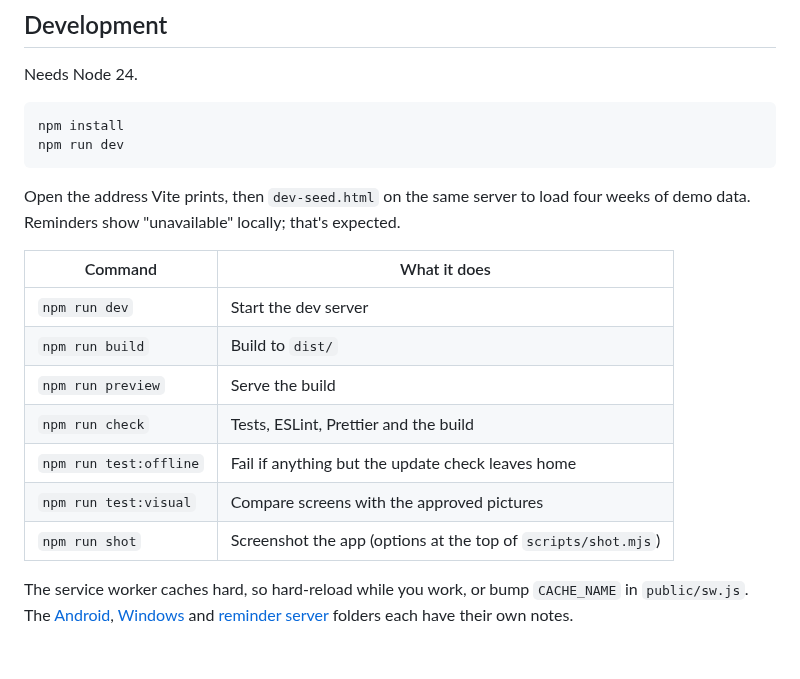
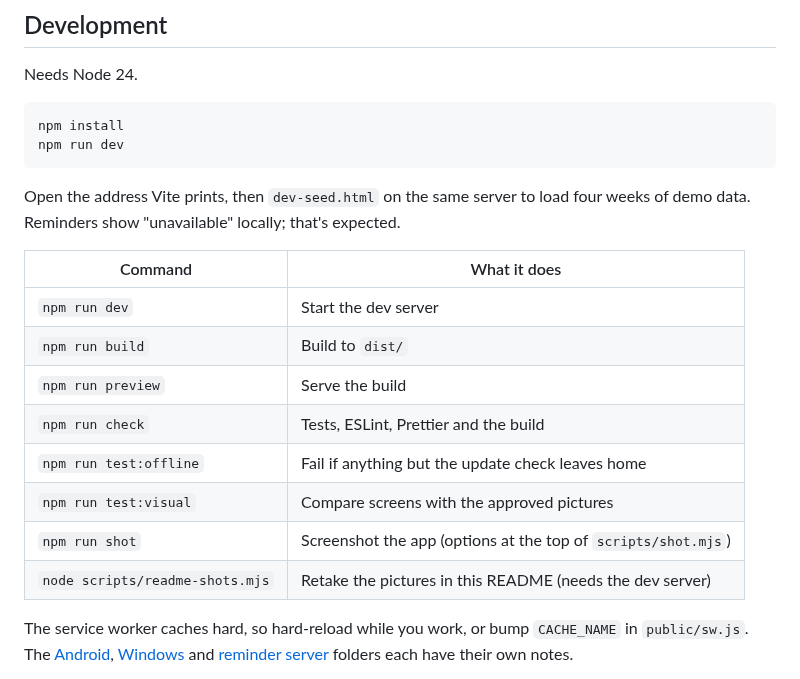
Before and after one commit to rvyyv-n/diet-tracker, a Markdown page: README.md, the part around the change. Drawn GitHub-style; blank space fills up the shorter version.

```diff
--- a/README.md
+++ b/README.md
@@ -189,15 +189,16 @@ Open the address Vite prints, then `dev-seed.html` on the same server to load
 four weeks of demo data. Reminders show "unavailable" locally; that's
 expected.
 
-| Command                | What it does                                                  |
-| ---------------------- | ------------------------------------------------------------- |
-| `npm run dev`          | Start the dev server                                          |
-| `npm run build`        | Build to `dist/`                                              |
-| `npm run preview`      | Serve the build                                               |
-| `npm run check`        | Tests, ESLint, Prettier and the build                         |
-| `npm run test:offline` | Fail if anything but the update check leaves home             |
-| `npm run test:visual`  | Compare screens with the approved pictures                    |
-| `npm run shot`         | Screenshot the app (options at the top of `scripts/shot.mjs`) |
+| Command                         | What it does                                                  |
+| ------------------------------- | ------------------------------------------------------------- |
+| `npm run dev`                   | Start the dev server                                          |
+| `npm run build`                 | Build to `dist/`                                              |
+| `npm run preview`               | Serve the build                                               |
+| `npm run check`                 | Tests, ESLint, Prettier and the build                         |
+| `npm run test:offline`          | Fail if anything but the update check leaves home             |
+| `npm run test:visual`           | Compare screens with the approved pictures                    |
+| `npm run shot`                  | Screenshot the app (options at the top of `scripts/shot.mjs`) |
+| `node scripts/readme-shots.mjs` | Retake the pictures in this README (needs the dev server)     |
 
 The service worker caches hard, so hard-reload while you work, or bump
 `CACHE_NAME` in `public/sw.js`. The [Android](android/README.md),
```
Also changed, not shown: docs/CHANGELOG.md (+7 -0 lines), docs/roadmap.md (+2 -7 lines), docs/screenshots/hero.jpg, docs/screenshots/looks.png, docs/screenshots/plan.png, docs/screenshots/today.png, docs/screenshots/weight.png, 1 other file.
